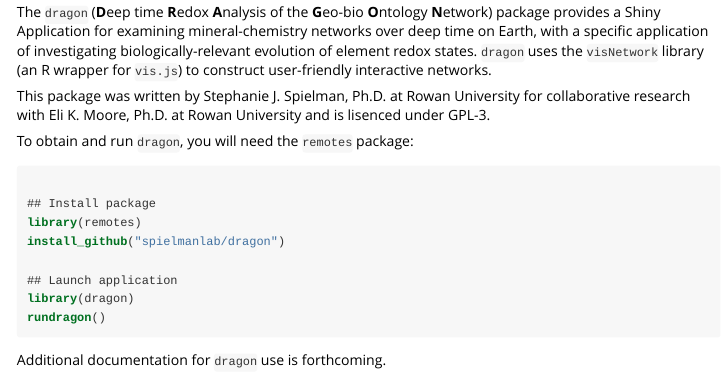
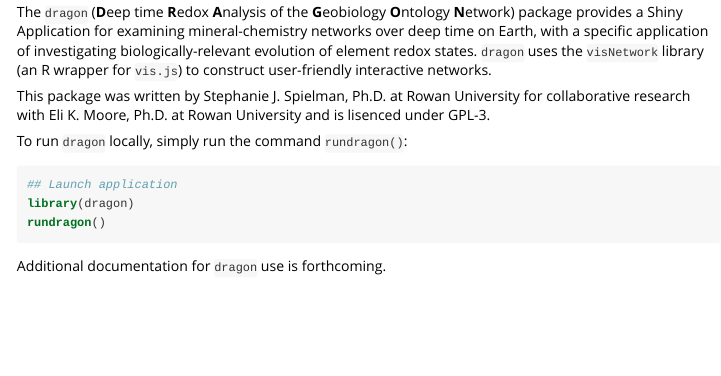
Before and after one commit to sjspielman/dragon, an R Markdown document (vignettes/vignette.Rmd): the page in a window 1100 px wide, from 150 px down. The pictures show the output file vignettes/vignette.html that the author committed with the source, opened offline.

Commit message:
vignette geobiology not geobio

````diff
--- a/vignettes/vignette.Rmd
+++ b/vignettes/vignette.Rmd
@@ -16,17 +16,12 @@
 )
 ```
 
-The `dragon` (**D**eep time **R**edox **A**nalysis of the **G**eo-bio **O**ntology **N**etwork) package provides a Shiny Application for examining mineral-chemistry networks over deep time on Earth, with a specific application of investigating biologically-relevant evolution of element redox states. `dragon` uses the `visNetwork` library (an R wrapper for `vis.js`) to construct user-friendly interactive networks.
+The `dragon` (**D**eep time **R**edox **A**nalysis of the **G**eobiology **O**ntology **N**etwork) package provides a Shiny Application for examining mineral-chemistry networks over deep time on Earth, with a specific application of investigating biologically-relevant evolution of element redox states. `dragon` uses the `visNetwork` library (an R wrapper for `vis.js`) to construct user-friendly interactive networks.
 
 This package was written by Stephanie J. Spielman, Ph.D. at Rowan University for collaborative research with Eli K. Moore, Ph.D. at Rowan University and is lisenced under GPL-3.
 
-To obtain and run `dragon`, you will need the `remotes` package:
+To run `dragon` locally, simply run the command `rundragon()`:
 ```{r, eval = FALSE}
-
-## Install package
-library(remotes)
-install_github("spielmanlab/dragon")
-
 ## Launch application
 library(dragon)
 rundragon()
````
Also changed, not shown: vignettes/vignette.html, 2 other files.
